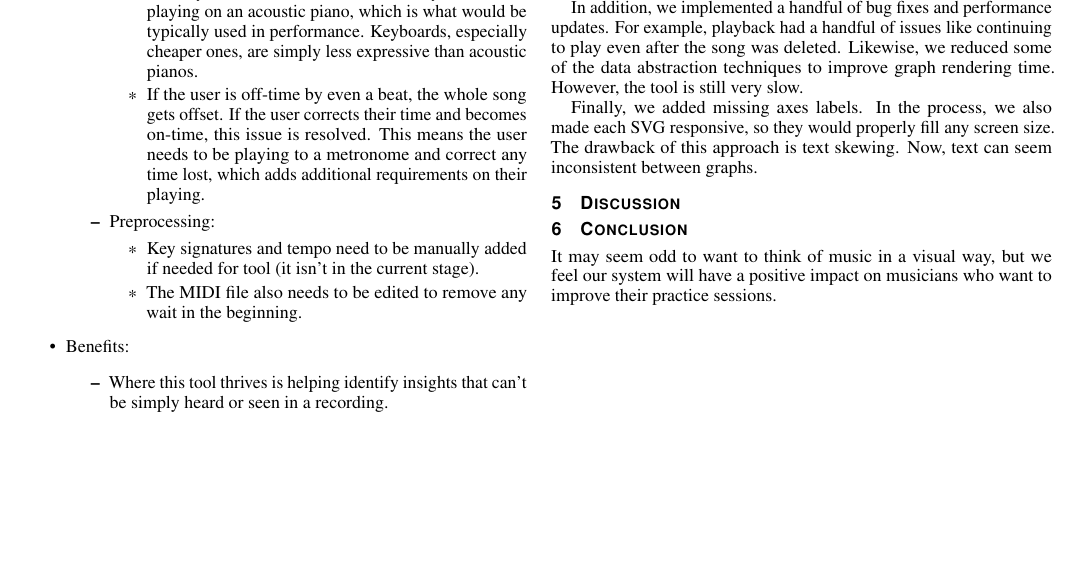
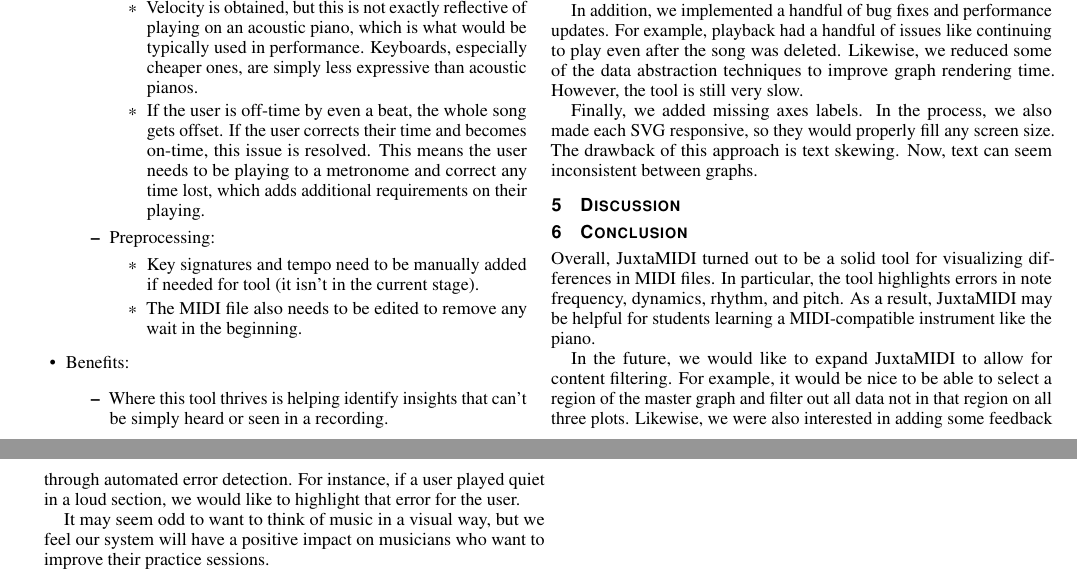
Before and after one commit to jrg94/JuxtaMIDI, a LaTeX document (docs/report/report.tex): part of page 4 of 4 before the commit and two parts of pages 4 and 5 of 5 after it, the two joined at a grey line, cut so that both start at the same text, the shorter picture padded with empty space. Compiled offline with pdfLaTeX.

Commit message:
Added future work section

```diff
--- a/docs/report/report.tex
+++ b/docs/report/report.tex
@@ -643,6 +643,18 @@
 
 \section{Conclusion}
 
+Overall, JuxtaMIDI turned out to be a solid tool for visualizing differences
+in MIDI files. In particular, the tool highlights errors in note frequency,
+dynamics, rhythm, and pitch. As a result, JuxtaMIDI may be helpful for
+students learning a MIDI-compatible instrument like the piano.
+
+In the future, we would like to expand JuxtaMIDI to allow for content filtering.
+For example, it would be nice to be able to select a region of the master graph
+and filter out all data not in that region on all three plots. Likewise, we
+were also interested in adding some feedback through automated error detection.
+For instance, if a user played quiet in a loud section, we would like to
+highlight that error for the user.
+
 It may seem odd to want to think of music in a visual way, but we feel our
 system will have a positive impact on musicians who want to improve their
 practice sessions.
```
